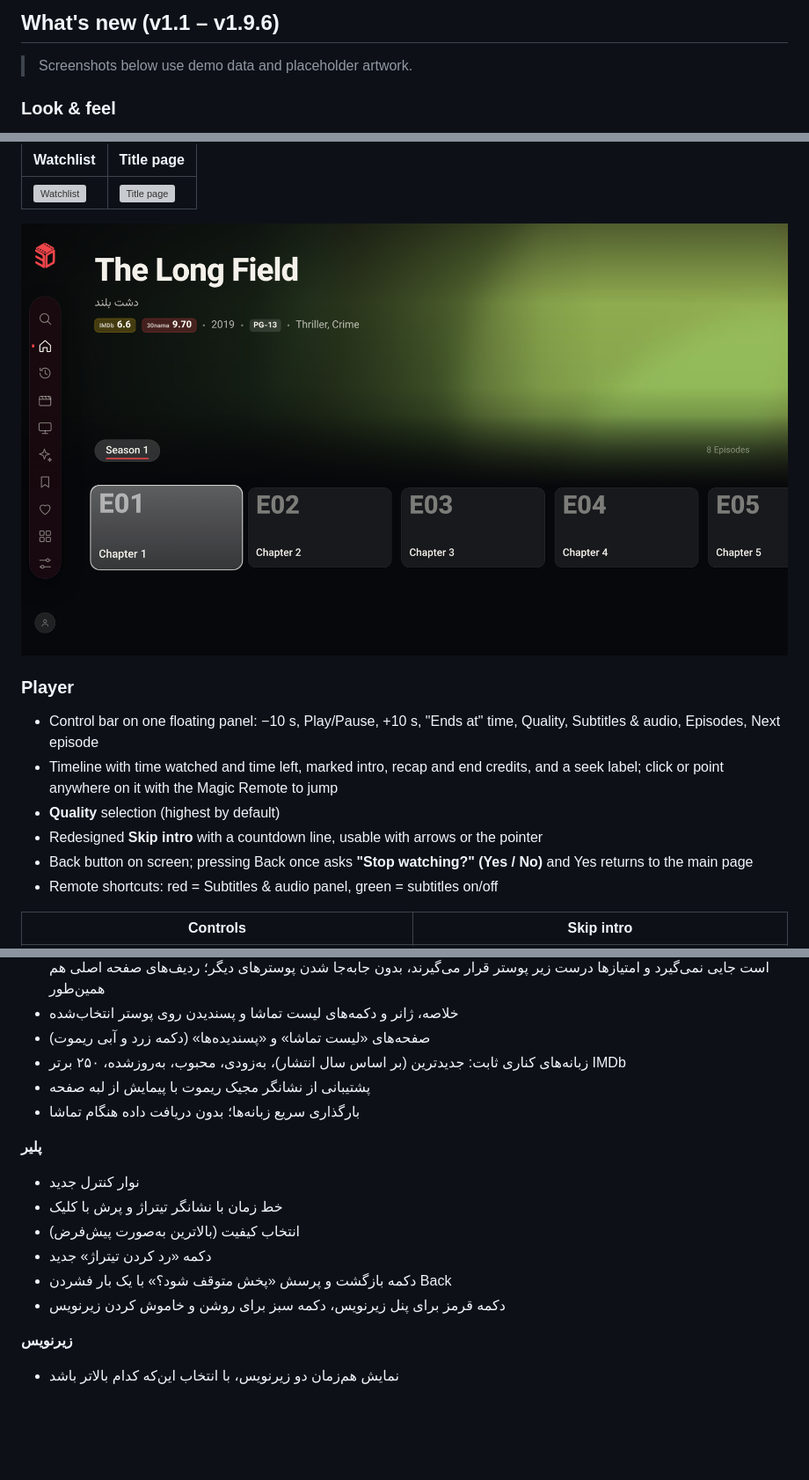
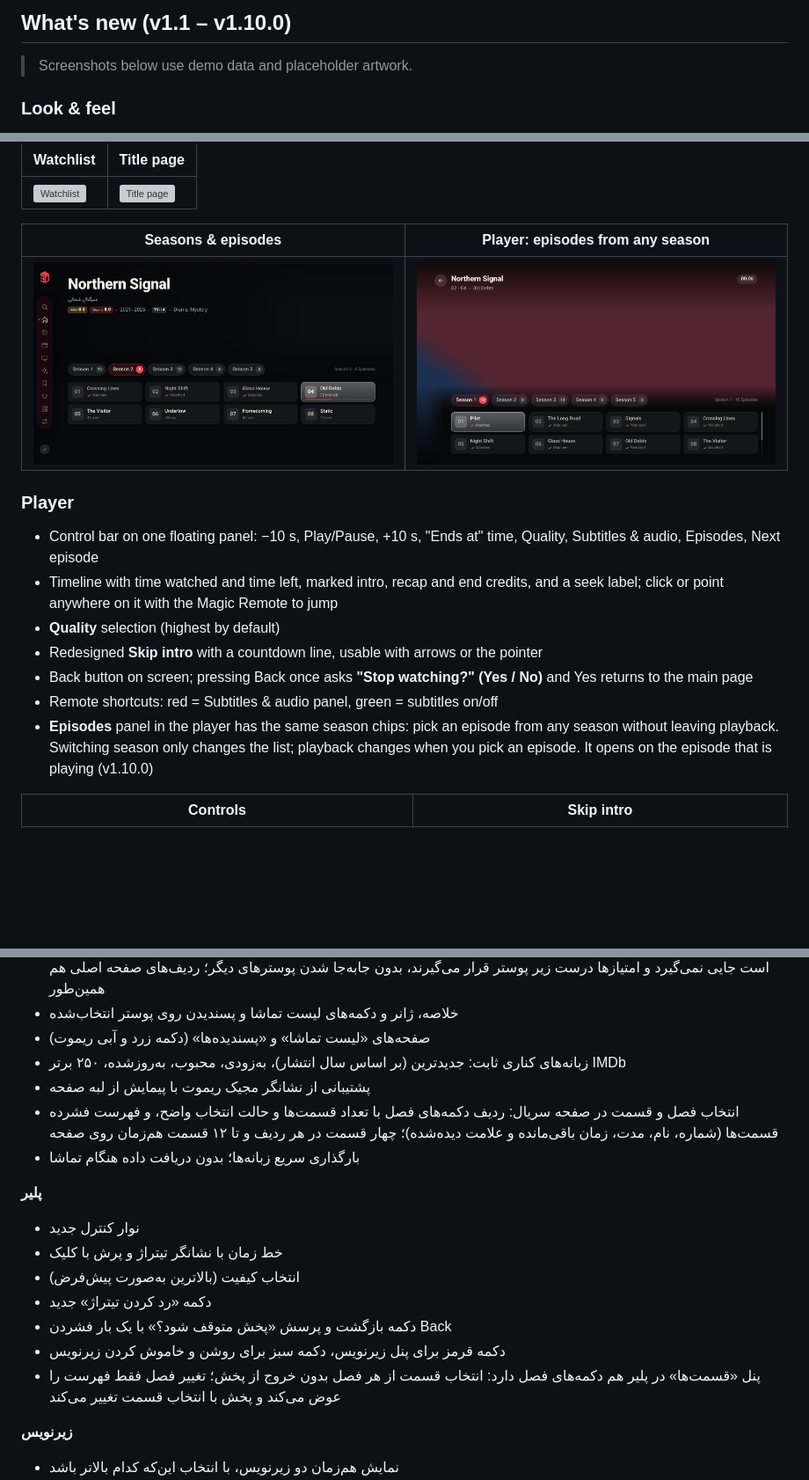
Before and after one commit to Davoudr-Apps/30nama, a Markdown page: FEATURES.md, 3 parts joined by grey strips. Shown at 88% size. Drawn GitHub-style; pictures changed too: screenshots/09-episodes.png, screenshots/34-player-episodes-seasons.png (added); blank space fills up the shorter version; grey boxes are pictures that could not be loaded.

```diff
--- a/FEATURES.md
+++ b/FEATURES.md
@@ -1,4 +1,4 @@
-## What's new (v1.1 – v1.9.6)
+## What's new (v1.1 – v1.10.0)
 
 > Screenshots below use demo data and placeholder artwork.
 
@@ -61,7 +62,9 @@
 |---|---|
 | ![Watchlist](screenshots/07-watchlist.png) | ![Title page](screenshots/08-title-page.png) |
 
-![Episodes](screenshots/09-episodes.png)
+| Seasons & episodes | Player: episodes from any season |
+|---|---|
+| ![Seasons and episodes](screenshots/09-episodes.png) | ![Player episodes with seasons](screenshots/34-player-episodes-seasons.png) |
 
 ### Player
 - Control bar on one floating panel: −10 s, Play/Pause, +10 s, "Ends at" time, Quality, Subtitles & audio, Episodes, Next episode
@@ -70,6 +73,7 @@
 - Redesigned **Skip intro** with a countdown line, usable with arrows or the pointer
 - Back button on screen; pressing Back once asks **"Stop watching?" (Yes / No)** and Yes returns to the main page
 - Remote shortcuts: red = Subtitles & audio panel, green = subtitles on/off
+- **Episodes** panel in the player has the same season chips: pick an episode from any season without leaving playback. Switching season only changes the list; playback changes when you pick an episode. It opens on the episode that is playing (v1.10.0)
 
 | Controls | Skip intro |
 |---|---|
@@ -143,6 +147,7 @@
 - صفحه‌های «لیست تماشا» و «پسندیده‌ها» (دکمه زرد و آبی ریموت)
 - زبانه‌های کناری ثابت: جدیدترین (بر اساس سال انتشار)، به‌زودی، محبوب، به‌روزشده، ۲۵۰ برتر IMDb
 - پشتیبانی از نشانگر مجیک ریموت با پیمایش از لبه صفحه
+- انتخاب فصل و قسمت در صفحه سریال: ردیف دکمه‌های فصل با تعداد قسمت‌ها و حالت انتخاب واضح، و فهرست فشرده قسمت‌ها (شماره، نام، مدت، زمان باقی‌مانده و علامت دیده‌شده)؛ چهار قسمت در هر ردیف و تا ۱۲ قسمت هم‌زمان روی صفحه
 - بارگذاری سریع زبانه‌ها؛ بدون دریافت داده هنگام تماشا
 
 **پلیر**
@@ -152,6 +157,7 @@
 - دکمه «رد کردن تیتراژ» جدید
 - دکمه بازگشت و پرسش «پخش متوقف شود؟» با یک بار فشردن Back
 - دکمه قرمز برای پنل زیرنویس، دکمه سبز برای روشن و خاموش کردن زیرنویس
+- پنل «قسمت‌ها» در پلیر هم دکمه‌های فصل دارد: انتخاب قسمت از هر فصل بدون خروج از پخش؛ تغییر فصل فقط فهرست را عوض می‌کند و پخش با انتخاب قسمت تغییر می‌کند
 
 **زیرنویس**
 - نمایش هم‌زمان دو زیرنویس، با انتخاب این‌که کدام بالاتر باشد
```
Also changed, not shown: other parts of FEATURES.md (+1 -0 lines), README.md (+2 -2 lines), 10 other files.
